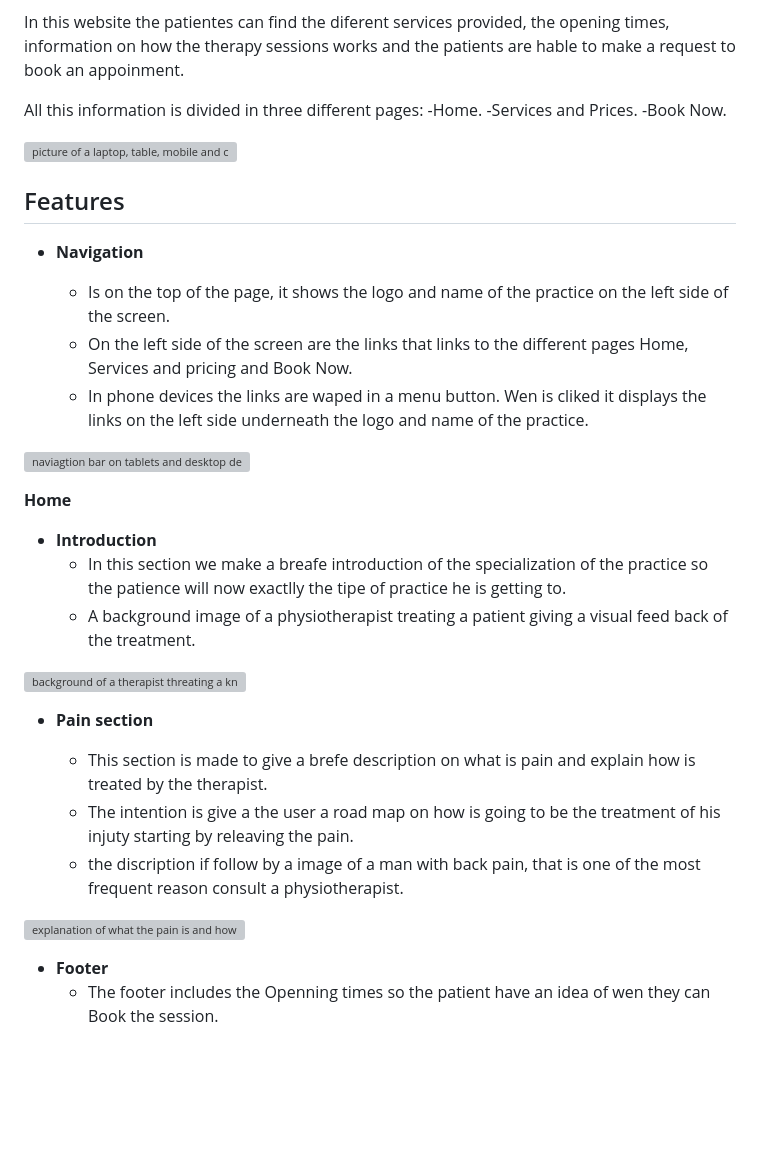
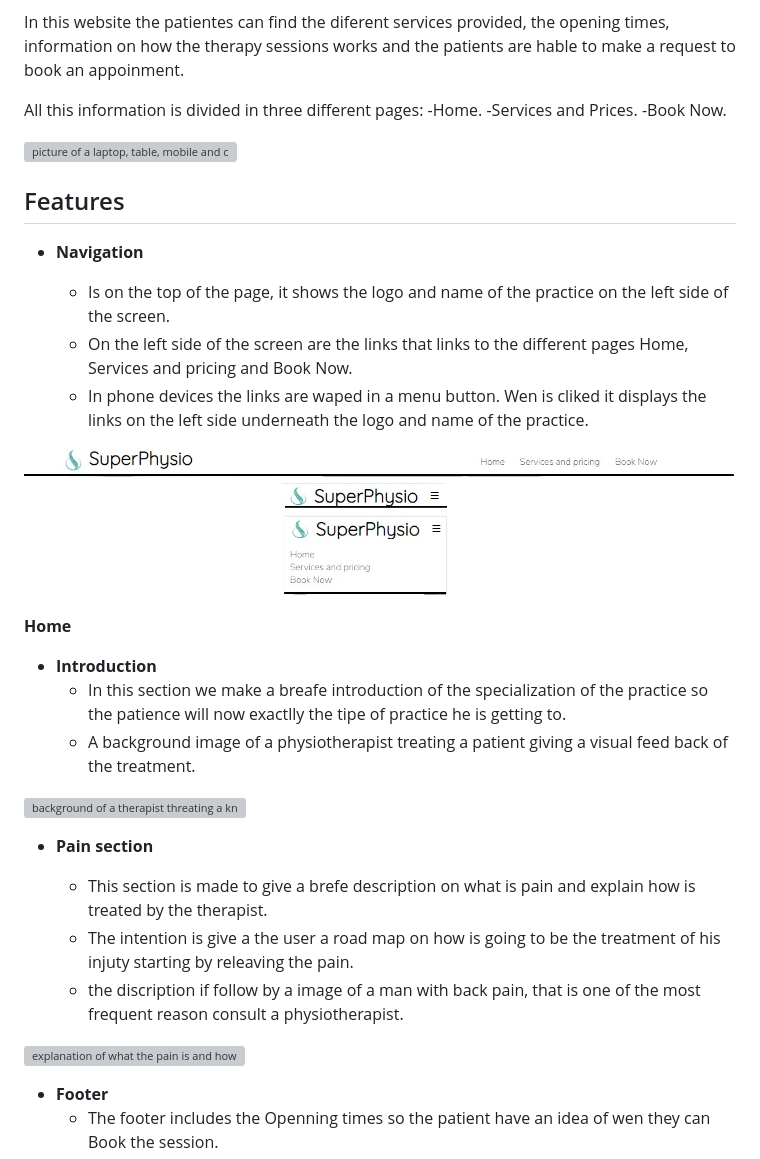
Before and after one commit to Luisg882/Super-Physio-main, a Markdown page: README.md, the part around one of its changes. Drawn GitHub-style; blank space fills up the shorter version; grey boxes are pictures that could not be loaded.

Commit message:
Update README.md
fix bug with the image

```diff
--- a/README.md
+++ b/README.md
@@ -19,7 +19,7 @@ All this information is divided in three different pages:
     - On the left side of the screen are the links that links to the different pages Home, Services and pricing and Book Now.
     - In phone devices the links are waped in a menu button. Wen is cliked it displays the links on the left side underneath the logo and name of the practice.
 
-![naviagtion bar on tablets and desktop devices, navigation bar in mobiles with the menu botton and navigation bar displaying the options after being clicked](/assets/images/navigation.jpg)
+![naviagtion bar on tablets and desktop devices, navigation bar in mobiles with the menu botton and navigation bar displaying the options after being clicked](/assets/Images/navigation.jpg)
 
 **Home**
 
```
Also changed, not shown: other parts of README.md (+6 -6 lines).
